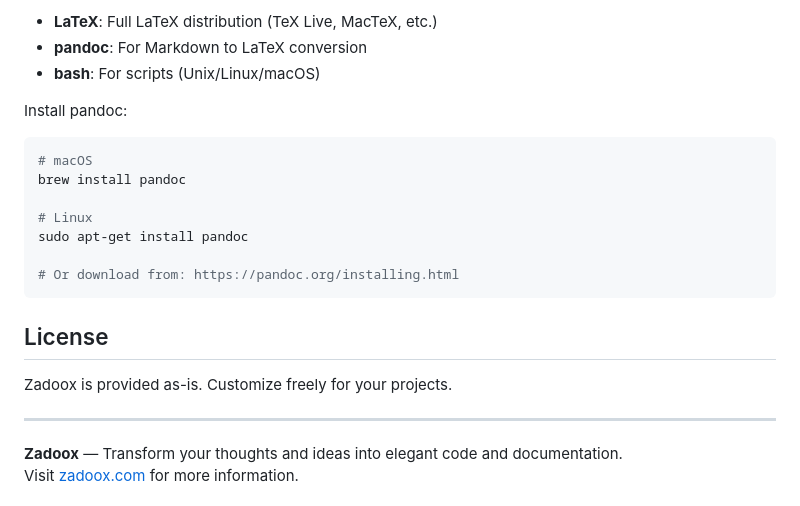
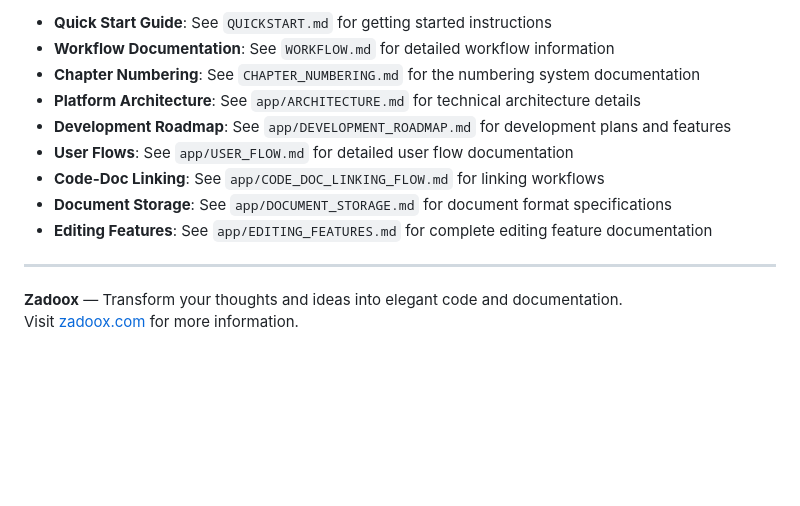
Before and after one commit to toorajhelmi/zadoox, a Markdown page: README.md, the part around the change printed below. Drawn GitHub-style; blank space fills up the shorter version.

````diff
--- a/README.md
+++ b/README.md
@@ -85,21 +41,12 @@ The `{CH}` is automatically replaced with the actual chapter number based on the
-- **LaTeX**: Full LaTeX distribution (TeX Live, MacTeX, etc.)
-- **pandoc**: For Markdown to LaTeX conversion
-- **bash**: For scripts (Unix/Linux/macOS)
-
-Install pandoc:
-```bash
-# macOS
-brew install pandoc
-
-# Linux
-sudo apt-get install pandoc
-
-# Or download from: https://pandoc.org/installing.html
-```
-
-## License
-
-Zadoox is provided as-is. Customize freely for your projects.
+- **Quick Start Guide**: See `QUICKSTART.md` for getting started instructions
+- **Workflow Documentation**: See `WORKFLOW.md` for detailed workflow information
+- **Chapter Numbering**: See `CHAPTER_NUMBERING.md` for the numbering system documentation
+- **Platform Architecture**: See `app/ARCHITECTURE.md` for technical architecture details
+- **Development Roadmap**: See `app/DEVELOPMENT_ROADMAP.md` for development plans and features
+- **User Flows**: See `app/USER_FLOW.md` for detailed user flow documentation
+- **Code-Doc Linking**: See `app/CODE_DOC_LINKING_FLOW.md` for linking workflows
+- **Document Storage**: See `app/DOCUMENT_STORAGE.md` for document format specifications
+- **Editing Features**: See `app/EDITING_FEATURES.md` for complete editing feature documentation
 
 ---
 
````
Also changed, not shown: other parts of README.md (+27 -71 lines).
